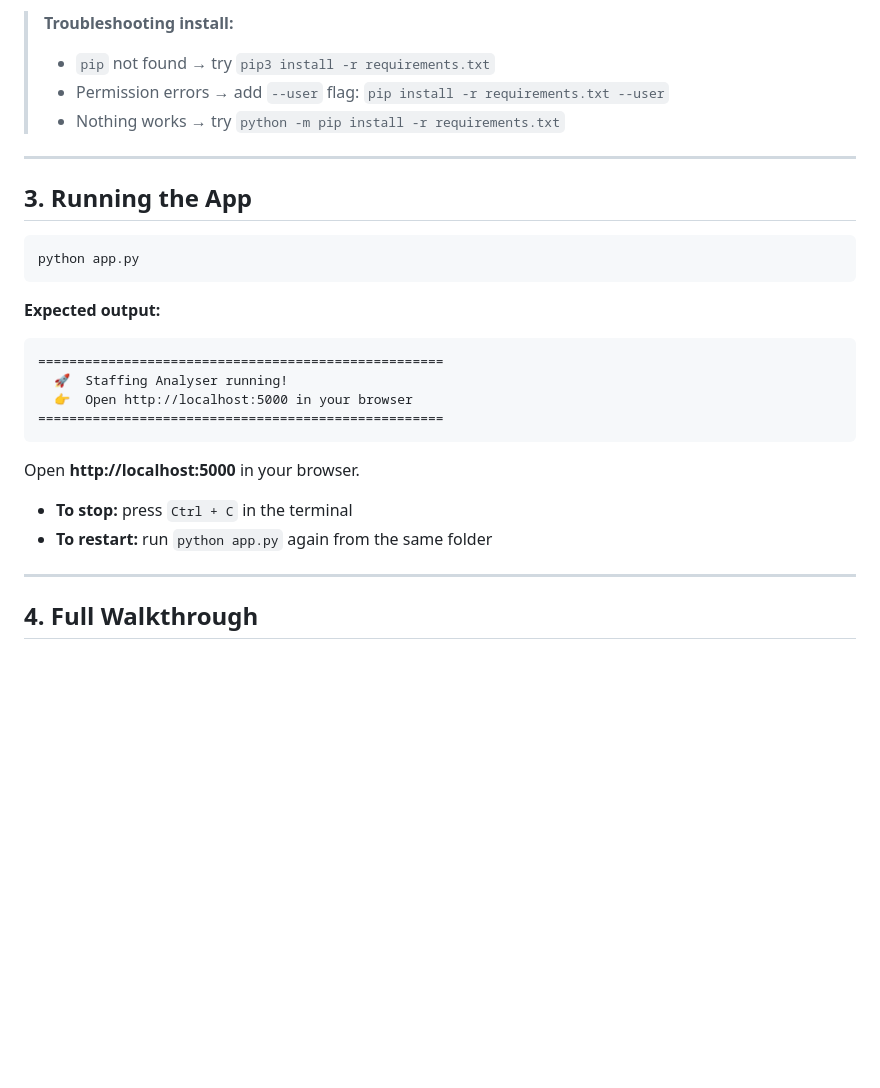
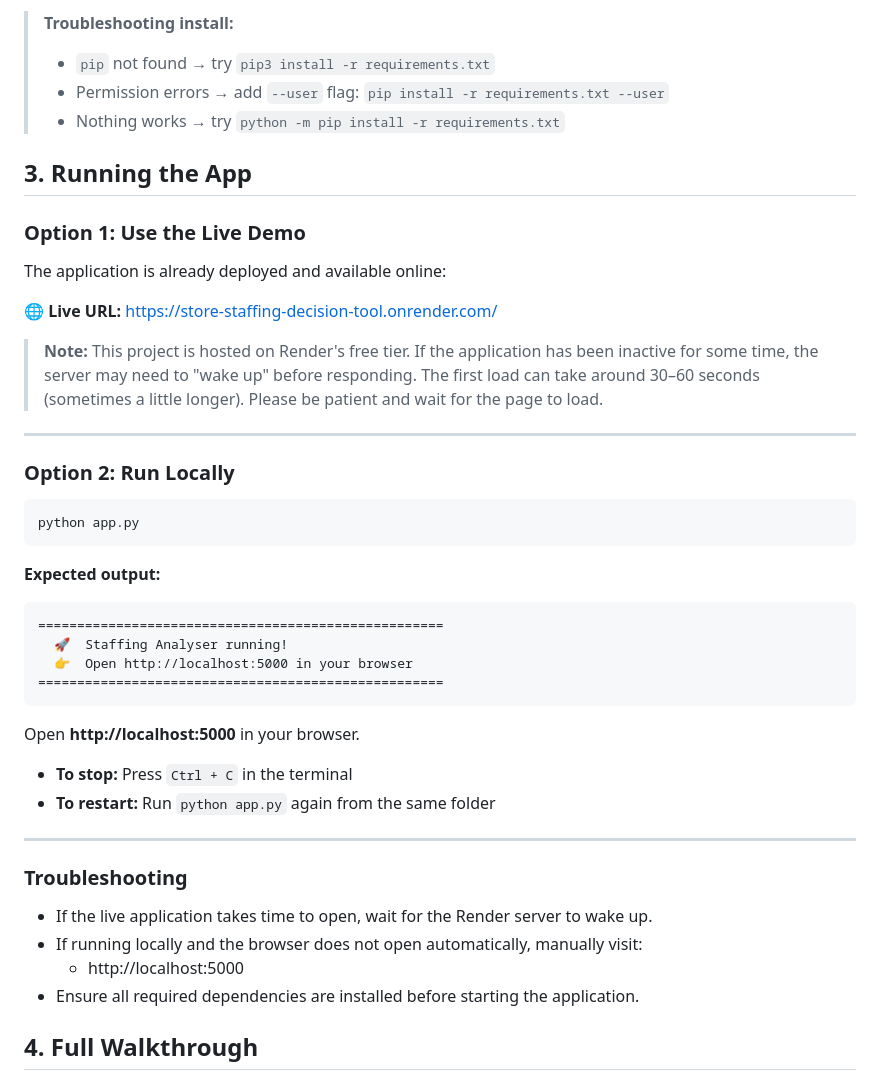
Before and after one commit to arunkum54/store-staffing-decision-tool, a Markdown page: README.md, the part around the change. Drawn GitHub-style; blank space fills up the shorter version.

````diff
--- a/README.md
+++ b/README.md
@@ -115,9 +115,19 @@ This installs: `flask`, `pandas`, `numpy`, `scipy`
 > - Permission errors → add `--user` flag: `pip install -r requirements.txt --user`
 > - Nothing works → try `python -m pip install -r requirements.txt`
 
+## 3. Running the App
+
+### Option 1: Use the Live Demo
+
+The application is already deployed and available online:
+
+🌐 **Live URL:** https://store-staffing-decision-tool.onrender.com/
+
+> **Note:** This project is hosted on Render's free tier. If the application has been inactive for some time, the server may need to "wake up" before responding. The first load can take around 30–60 seconds (sometimes a little longer). Please be patient and wait for the page to load.
+
 ---
 
-## 3. Running the App
+### Option 2: Run Locally
 
 ```bash
 python app.py
@@ -125,7 +135,7 @@ python app.py
 
 **Expected output:**
 
-```
+```text
 ====================================================
   🚀  Staffing Analyser running!
   👉  Open http://localhost:5000 in your browser
@@ -134,10 +144,18 @@ python app.py
 
 Open **http://localhost:5000** in your browser.
 
-- **To stop:** press `Ctrl + C` in the terminal
-- **To restart:** run `python app.py` again from the same folder
+- **To stop:** Press `Ctrl + C` in the terminal
+- **To restart:** Run `python app.py` again from the same folder
 
 ---
+
+### Troubleshooting
+
+- If the live application takes time to open, wait for the Render server to wake up.
+- If running locally and the browser does not open automatically, manually visit:
+  - http://localhost:5000
+- Ensure all required dependencies are installed before starting the application.
+
 
 ## 4. Full Walkthrough
 
````
